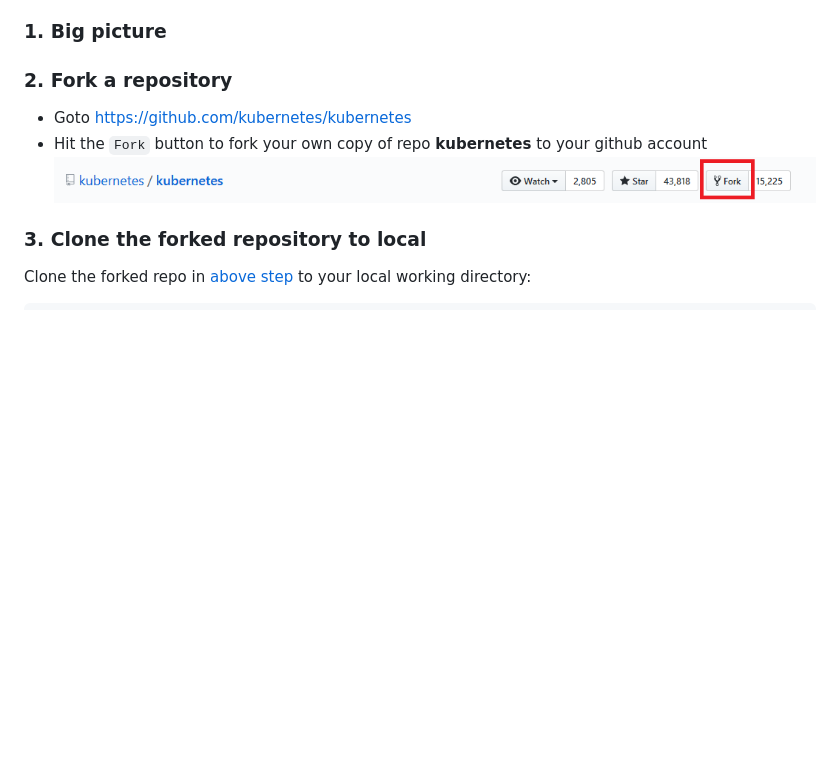
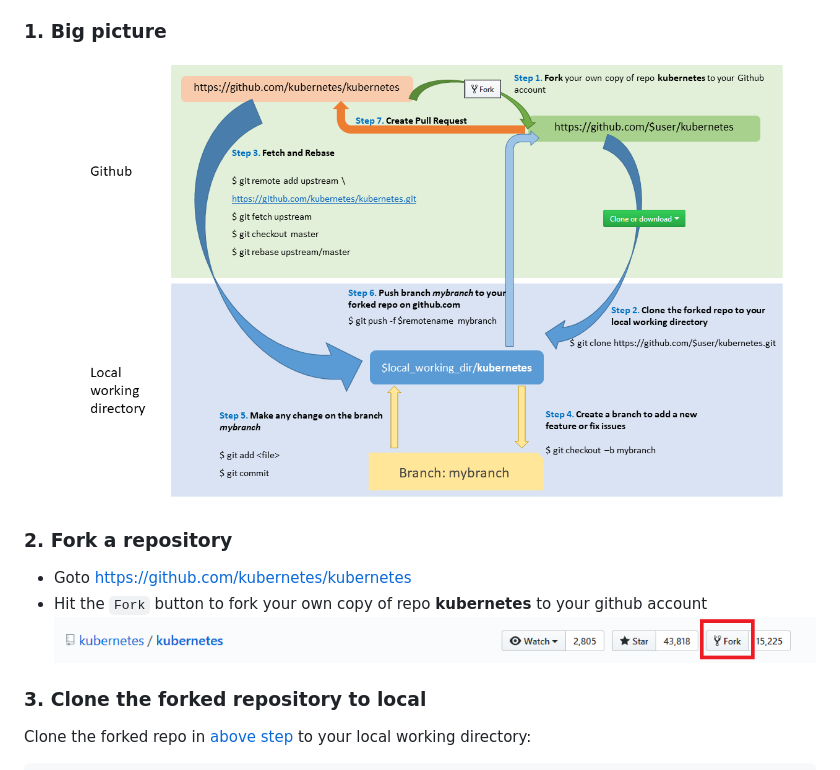
Before and after one commit to vietkubers/kubernetes-training, a Markdown page: contributing_guide/github_workflow.md, the part around the change printed below. GitHub-like rendering; pictures changed too: contributing_guide/images/github_workflow.png (added); blank space fills up the shorter version.

Commit message:
Update Github workflow
Add Big picture.

Signed-off-by: Nguyen Hai Truong <nguyenhaitruonghp@gmail.com>

```diff
--- a/contributing_guide/github_workflow.md
+++ b/contributing_guide/github_workflow.md
@@ -13,7 +13,7 @@
 
 <a name="-big-picture"><a/>
 ### 1. Big picture
-
+![workflow](images/github_workflow.png)
 
 <a name="-fork-a-repository"><a/>
 ### 2. Fork a repository
```
Also changed, not shown: other parts of contributing_guide/github_workflow.md (+2 -1 lines), 1 other file.
